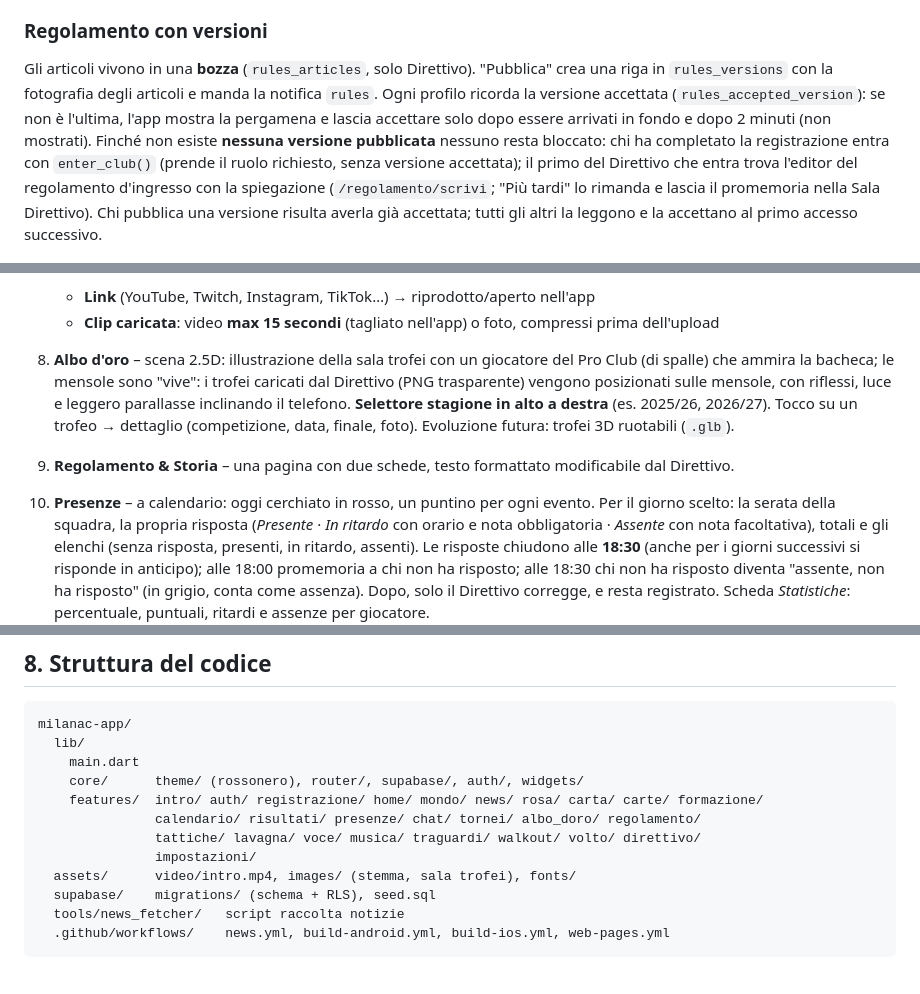
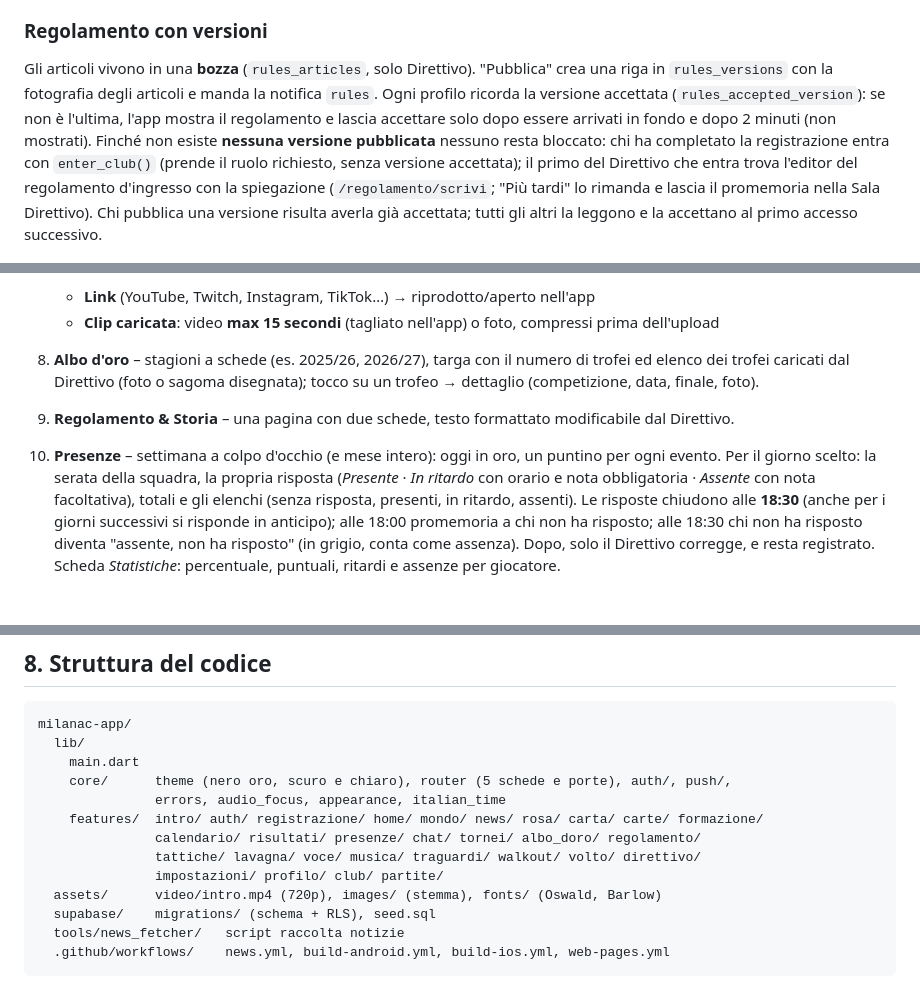
Before and after one commit to lukerondo/milanac-app, a Markdown page: docs/ARCHITETTURA.md, 3 parts joined by grey strips. Drawn GitHub-style; blank space fills up the shorter version.

```diff
--- a/docs/ARCHITETTURA.md
+++ b/docs/ARCHITETTURA.md
@@ -71,8 +70,8 @@ I permessi sono applicati nel database con **Row Level Security** (non solo nell
 
 Gli articoli vivono in una **bozza** (`rules_articles`, solo Direttivo). "Pubblica" crea una riga in
 `rules_versions` con la fotografia degli articoli e manda la notifica `rules`. Ogni profilo
-ricorda la versione accettata (`rules_accepted_version`): se non è l'ultima, l'app mostra la
-pergamena e lascia accettare solo dopo essere arrivati in fondo e dopo 2 minuti (non mostrati).
+ricorda la versione accettata (`rules_accepted_version`): se non è l'ultima, l'app mostra il
+regolamento e lascia accettare solo dopo essere arrivati in fondo e dopo 2 minuti (non mostrati).
 Finché non esiste **nessuna versione pubblicata** nessuno resta bloccato: chi ha completato la
 registrazione entra con `enter_club()` (prende il ruolo richiesto, senza versione accettata); il
 primo del Direttivo che entra trova l'editor del regolamento d'ingresso con la spiegazione
@@ -118,14 +117,11 @@ accettano al primo accesso successivo.
    Per ogni partita il Direttivo allega media in **due modi**:
    - **Link** (YouTube, Twitch, Instagram, TikTok…) → riprodotto/aperto nell'app
    - **Clip caricata**: video **max 15 secondi** (tagliato nell'app) o foto, compressi prima dell'upload
-8. **Albo d'oro** – scena 2.5D: illustrazione della sala trofei con un giocatore del Pro Club
-   (di spalle) che ammira la bacheca; le mensole sono "vive": i trofei caricati dal Direttivo
-   (PNG trasparente) vengono posizionati sulle mensole, con riflessi, luce e leggero parallasse
-   inclinando il telefono. **Selettore stagione in alto a destra** (es. 2025/26, 2026/27).
-   Tocco su un trofeo → dettaglio (competizione, data, finale, foto).
-   Evoluzione futura: trofei 3D ruotabili (`.glb`).
+8. **Albo d'oro** – stagioni a schede (es. 2025/26, 2026/27), targa con il numero di trofei ed
+   elenco dei trofei caricati dal Direttivo (foto o sagoma disegnata); tocco su un trofeo →
+   dettaglio (competizione, data, finale, foto).
 9. **Regolamento & Storia** – una pagina con due schede, testo formattato modificabile dal Direttivo.
-10. **Presenze** – a calendario: oggi cerchiato in rosso, un puntino per ogni evento. Per il
+10. **Presenze** – settimana a colpo d'occhio (e mese intero): oggi in oro, un puntino per ogni evento. Per il
     giorno scelto: la serata della squadra, la propria risposta (*Presente* · *In ritardo*
     con orario e nota obbligatoria · *Assente* con nota facoltativa), totali e gli elenchi
     (senza risposta, presenti, in ritardo, assenti). Le risposte chiudono alle **18:30**
@@ -348,12 +344,13 @@ la testata e il link, la descrizione rimanda all'articolo originale.
 milanac-app/
   lib/
     main.dart
-    core/      theme/ (rossonero), router/, supabase/, auth/, widgets/
+    core/      theme (nero oro, scuro e chiaro), router (5 schede e porte), auth/, push/,
+               errors, audio_focus, appearance, italian_time
     features/  intro/ auth/ registrazione/ home/ mondo/ news/ rosa/ carta/ carte/ formazione/
                calendario/ risultati/ presenze/ chat/ tornei/ albo_doro/ regolamento/
                tattiche/ lavagna/ voce/ musica/ traguardi/ walkout/ volto/ direttivo/
-               impostazioni/
-  assets/      video/intro.mp4, images/ (stemma, sala trofei), fonts/
+               impostazioni/ profilo/ club/ partite/
+  assets/      video/intro.mp4 (720p), images/ (stemma), fonts/ (Oswald, Barlow)
   supabase/    migrations/ (schema + RLS), seed.sql
   tools/news_fetcher/   script raccolta notizie
   .github/workflows/    news.yml, build-android.yml, build-ios.yml, web-pages.yml
```
Also changed, not shown: other parts of docs/ARCHITETTURA.md (+0 -1 lines), README.md (+1 -0 lines).
